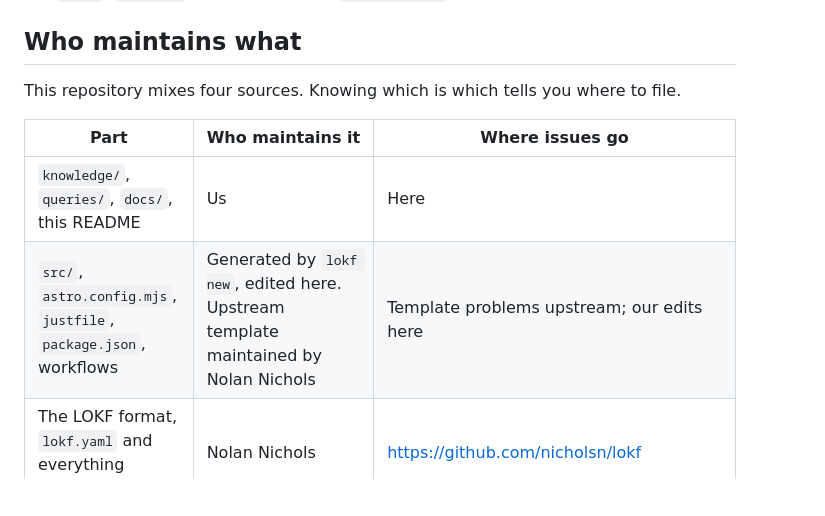
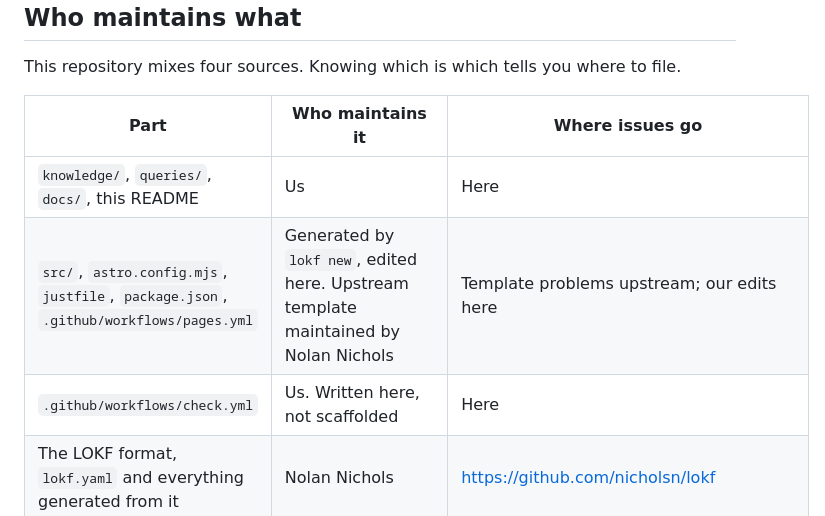
Before and after one commit to turbomam/nmdc-lokf-demo, a Markdown page: docs/what-changed.md, the part around the change. GitHub-like rendering; blank space fills up the shorter version.

```diff
--- a/docs/what-changed.md
+++ b/docs/what-changed.md
@@ -52,7 +52,8 @@ This repository mixes four sources. Knowing which is which tells you where to fi
 | Part | Who maintains it | Where issues go |
 |---|---|---|
 | `knowledge/`, `queries/`, `docs/`, this README | Us | Here |
-| `src/`, `astro.config.mjs`, `justfile`, `package.json`, workflows | Generated by `lokf new`, edited here. Upstream template maintained by Nolan Nichols | Template problems upstream; our edits here |
+| `src/`, `astro.config.mjs`, `justfile`, `package.json`, `.github/workflows/pages.yml` | Generated by `lokf new`, edited here. Upstream template maintained by Nolan Nichols | Template problems upstream; our edits here |
+| `.github/workflows/check.yml` | Us. Written here, not scaffolded | Here |
 | The LOKF format, `lokf.yaml` and everything generated from it | Nolan Nichols | https://github.com/nicholsn/lokf |
 | The findings the concepts describe | The BERIL Research Observatory `nmdc_context_audit` project | https://github.com/kbaseincubator/BERIL-research-observatory |
 
```
Also changed, not shown: docs/setup.md (+44 -6 lines).
